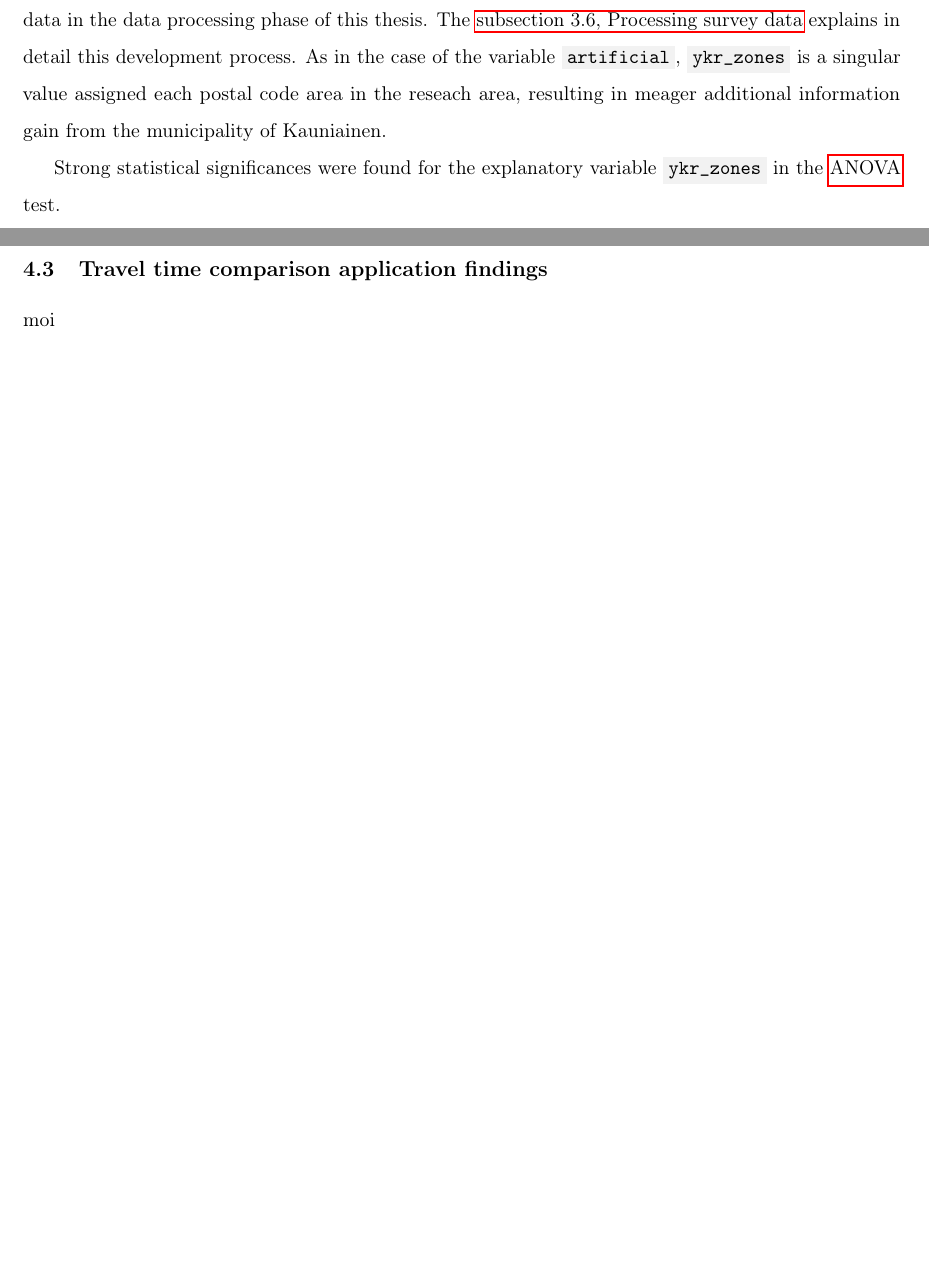
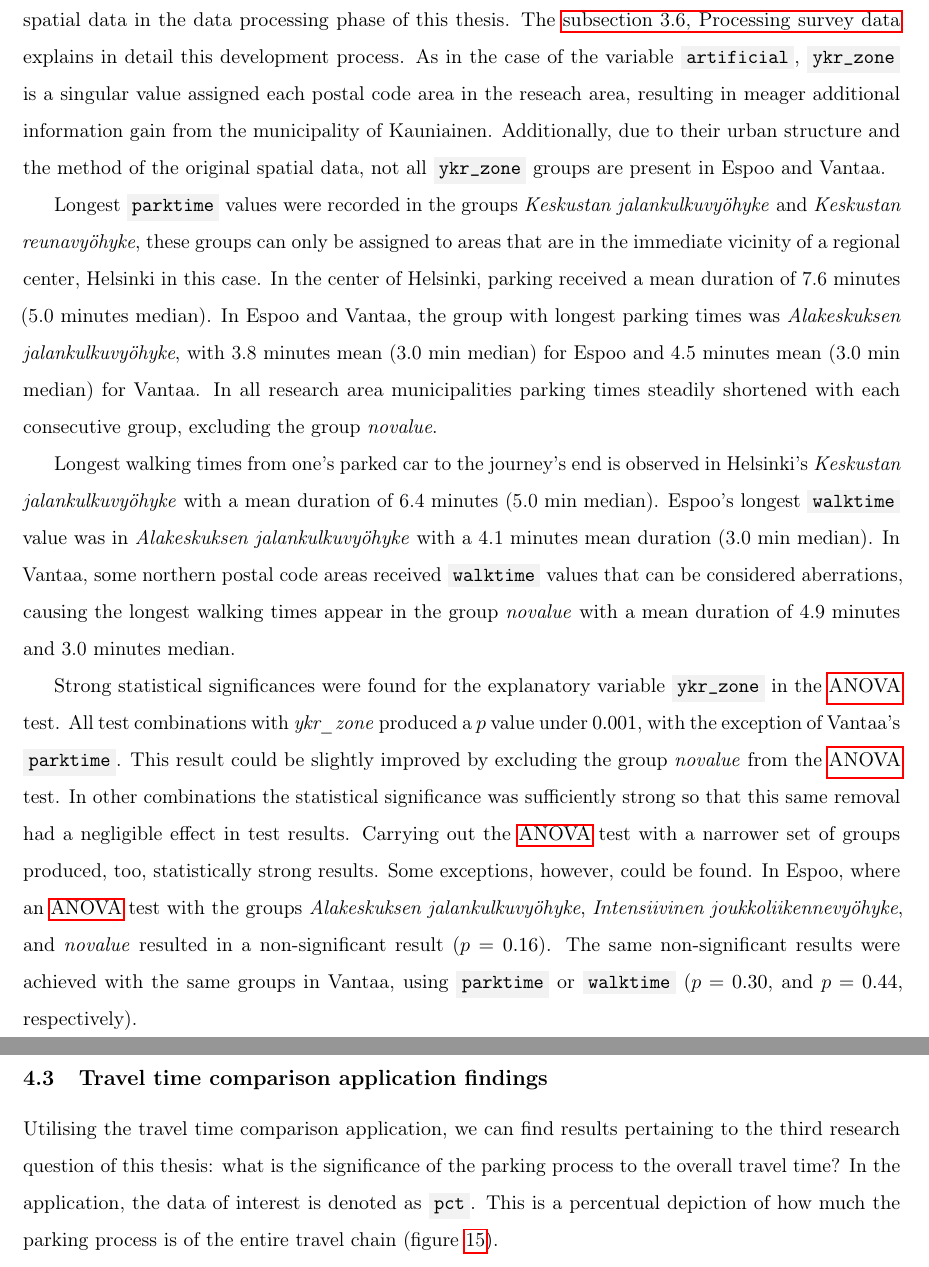
Before and after one commit to sampoves/Masters-2020, a LaTeX document (main.tex, which reads content/c4_results.tex): two parts of pages 67 and 68 of 79 before the commit and two parts of pages 67 and 69 of 80 after it, joined at a grey line, cut so that both start at the same text, the shorter picture padded with empty space. Compiled offline with pdfLaTeX.

Commit message:
results: write about ykr_zone. question 1 and 2 should be at complete length now

```diff
--- a/content/c4_results.tex
+++ b/content/c4_results.tex
@@ -449,9 +446,13 @@ As for the \acrshort{anova} test, \code{artificial} produces strong statistical
     \end{table}
 \end{hyphenrules}
 
-A persisting descending trend is observed in the values of \code{parktime} and \code{walktime} when viewing with the explanatory variable of \code{ykr\_zones} (table~\ref{tab:park_walk_ykrzone}). This variable was calculated using spatial data in the data processing phase of this thesis. The \hyperref[sec:processdata]{\fullref{sec:processdata}} explains in detail this development process. As in the case of the variable \code{artificial}, \code{ykr\_zones} is a singular value assigned each postal code area in the reseach area, resulting in meager additional information gain from the municipality of Kauniainen.
+A persisting descending trend is observed in the values of \code{parktime} and \code{walktime} when the data is viewed with the explanatory variable of \code{ykr\_zone} (table~\ref{tab:park_walk_ykrzone}). This variable was calculated using spatial data in the data processing phase of this thesis. The \hyperref[sec:processdata]{\fullref{sec:processdata}} explains in detail this development process. As in the case of the variable \code{artificial}, \code{ykr\_zone} is a singular value assigned each postal code area in the reseach area, resulting in meager additional information gain from the municipality of Kauniainen. Additionally, due to their urban structure and the method of the original spatial data, not all \code{ykr\_zone} groups are present in Espoo and Vantaa.
 
-Strong statistical significances were found for the explanatory variable \code{ykr\_zones} in the \acrshort{anova} test.
+Longest \code{parktime} values were recorded in the groups \textit{Keskustan jalankulkuvyöhyke} and \textit{Keskustan reunavyöhyke}, these groups can only be assigned to areas that are in the immediate vicinity of a regional center, Helsinki in this case. In the center of Helsinki, parking received a mean duration of 7.6 minutes (5.0 minutes median). In Espoo and Vantaa, the group with longest parking times was \textit{Alakeskuksen jalankulkuvyöhyke}, with 3.8 minutes mean (3.0 min median) for Espoo and 4.5 minutes mean (3.0 min median) for Vantaa. In all research area municipalities parking times steadily shortened with each consecutive group, excluding the group \textit{novalue}.
+
+Longest walking times from one's parked car to the journey's end is observed in Helsinki's \textit{Keskustan jalankulkuvyöhyke} with a mean duration of 6.4 minutes (5.0 min median). Espoo's longest \code{walktime} value was in \textit{Alakeskuksen jalankulkuvyöhyke} with a 4.1 minutes mean duration (3.0 min median). In Vantaa, some northern postal code areas received \code{walktime} values that can be considered aberrations, causing the longest walking times appear in the group \textit{novalue} with a mean duration of 4.9 minutes and 3.0 minutes median.
+
+Strong statistical significances were found for the explanatory variable \code{ykr\_zone} in the \acrshort{anova} test. All test combinations with \textit{ykr\_zone} produced a $p$ value under $0.001$, with the exception of Vantaa's \code{parktime}. This result could be slightly improved by excluding the group \textit{novalue} from the \acrshort{anova} test. In other combinations the statistical significance was sufficiently strong so that this same removal had a negligible effect in test results. Carrying out the \acrshort{anova} test with a narrower set of groups produced, too, statistically strong results. Some exceptions, however, could be found. In Espoo, where an \acrshort{anova} test with the groups \textit{Alakeskuksen jalankulkuvyöhyke}, \textit{Intensiivinen joukkoliikennevyöhyke}, and \textit{novalue} resulted in a non-significant result ($p = 0.16$). The same non-significant results were achieved with the same groups in Vantaa, using \code{parktime} or \code{walktime} ($p = 0.30$, and $p = 0.44$, respectively).
 
 \begin{hyphenrules}{nohyphenation}
     \begin{table}[H]
@@ -522,4 +523,4 @@ Strong statistical significances were found for the explanatory variable \code{y
 \subsection{Travel time comparison application findings}
 \justify
 
-moi
+Utilising the travel time comparison application, we can find results pertaining to the third research question of this thesis: what is the significance of the parking process to the overall travel time? In the application, the data of interest is denoted as \code{pct}. This is a percentual depiction of how much the parking process is of the entire travel chain (figure~\ref{fig:shinyapps_comparison_detail}).
```
Also changed, not shown: content/c3_data.tex (+1 -1 lines), content/c5_discussion.tex (+8 -7 lines), content/c4_results.tex (5 more changed lines).
